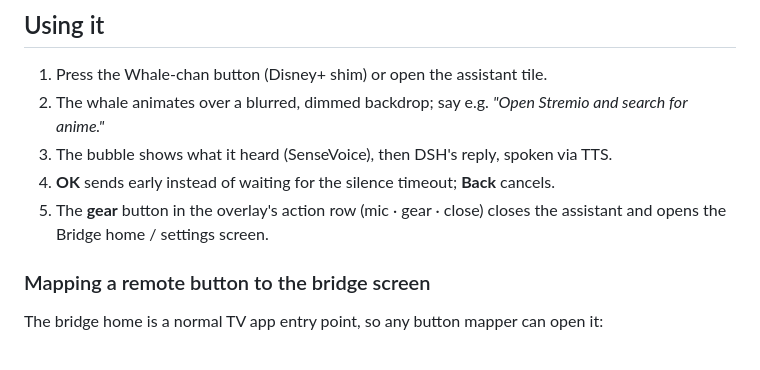
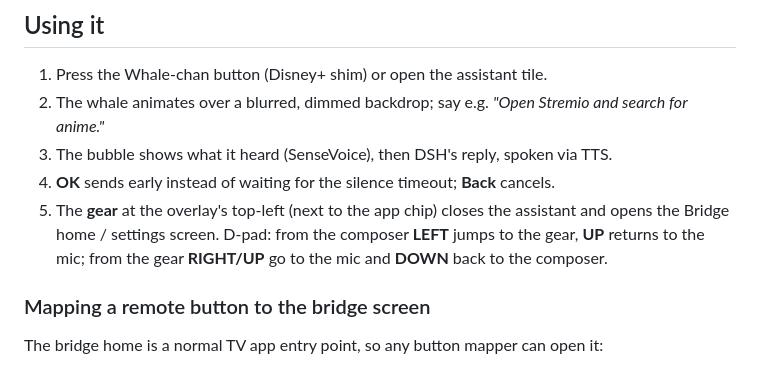
Before and after one commit to muen-labs/dsh-tv, a Markdown page: README.md, the part around the change. Rendered like a GitHub page.

```diff
--- a/README.md
+++ b/README.md
@@ -212,8 +212,10 @@ steps.
    and search for anime."*
 3. The bubble shows what it heard (SenseVoice), then DSH's reply, spoken via TTS.
 4. **OK** sends early instead of waiting for the silence timeout; **Back** cancels.
-5. The **gear** button in the overlay's action row (mic · gear · close) closes
-   the assistant and opens the Bridge home / settings screen.
+5. The **gear** at the overlay's top-left (next to the app chip) closes the
+   assistant and opens the Bridge home / settings screen. D-pad: from the
+   composer **LEFT** jumps to the gear, **UP** returns to the mic; from the gear
+   **RIGHT/UP** go to the mic and **DOWN** back to the composer.
 
 ### Mapping a remote button to the bridge screen
 
```
Also changed, not shown: DESIGN.md (+8 -2 lines), docs/screenshots/tv-assistant-answered.png, docs/screenshots/tv-assistant-gear-focus.png, docs/screenshots/tv-assistant-listening.png, docs/screenshots/tv-assistant-modal-4k-pro.png, docs/screenshots/tv-assistant-modal.png, 4 other files.
